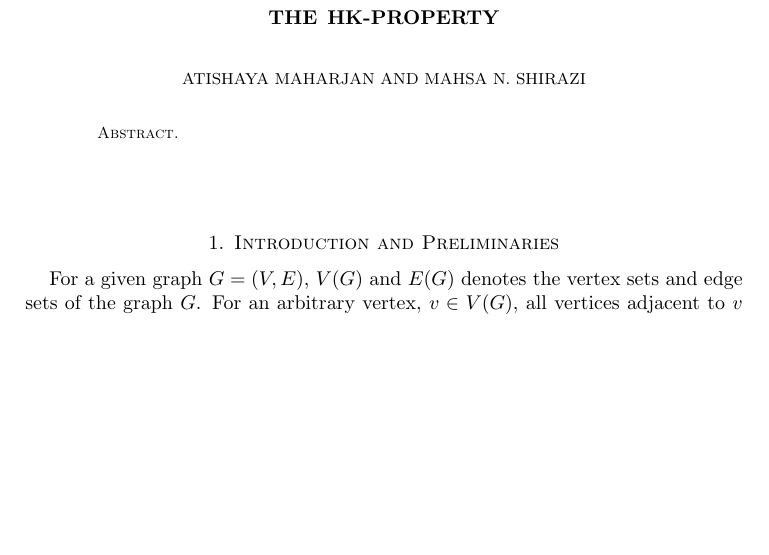
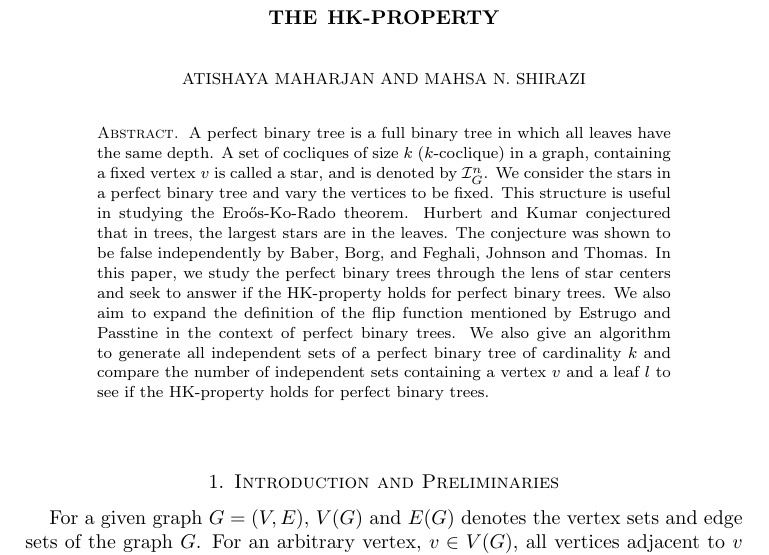
Before and after one commit to Atishaya7777/MXML, a LaTeX paper (MXML/hk_perfect_binary_trees.tex): part of page 1 of 9, cut so that both start at the same text, the shorter picture padded with empty space. Compiled offline with LaTeX, dvips and Ghostscript.

Commit message:
feat: Added the initial draft of the abstract

```diff
--- a/MXML/hk_perfect_binary_trees.tex
+++ b/MXML/hk_perfect_binary_trees.tex
@@ -140,8 +140,7 @@ Canada}
 %______________________________________________________________
 %~~~~~~~~~~~~~~~~~~~~~~~~~~~~~~~~~~~~~~~~~~~~~~~~~~~~~~~~~~~~~~
 \begin{abstract}
-
-
+A perfect binary tree is a full binary tree in which all leaves have the same depth. A set of cocliques of size $k$ ($k$-coclique) in a graph, containing a fixed vertex $v$ is called a star, and is denoted by $\mathcal{I}^n_G$. We consider the stars in a perfect binary tree and vary the vertices to be fixed. This structure is useful in studying the Ero\H{o}s-Ko-Rado theorem. Hurbert and Kumar conjectured that in trees, the largest stars are in the leaves. The conjecture was shown to be false independently by Baber, Borg, and Feghali, Johnson and Thomas. In this paper, we study the perfect binary trees through the lens of star centers and seek to answer if the HK-property holds for perfect binary trees. We also aim to expand the definition of the flip function mentioned by Estrugo and Passtine in the context of perfect binary trees. We also give an algorithm to generate all independent sets of a perfect binary tree of cardinality $k$ and compare the number of independent sets containing a vertex $v$ and a leaf $l$ to see if the HK-property holds for perfect binary trees.
 \end{abstract}
 
 %______________________________________________________________
```
Also changed, not shown: MXML/hk_perfect_binary_trees.pdf, 9 other files.
